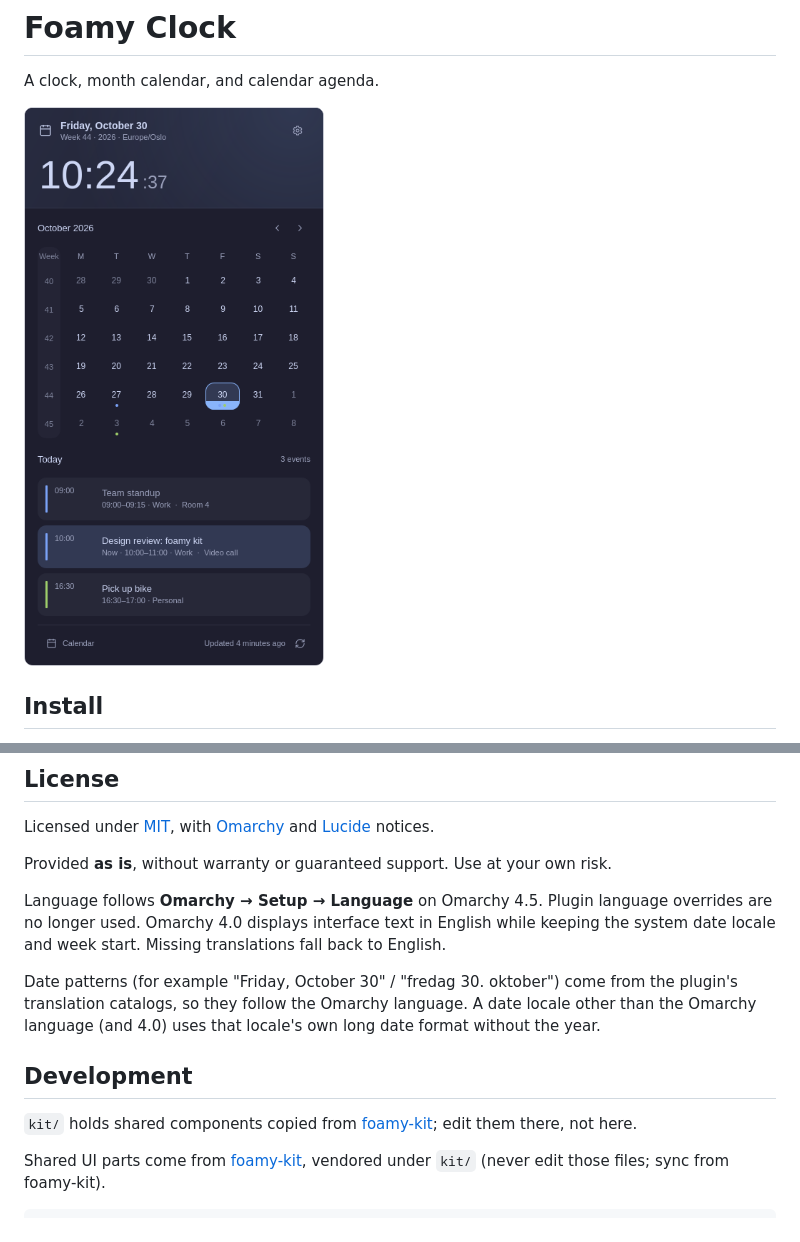
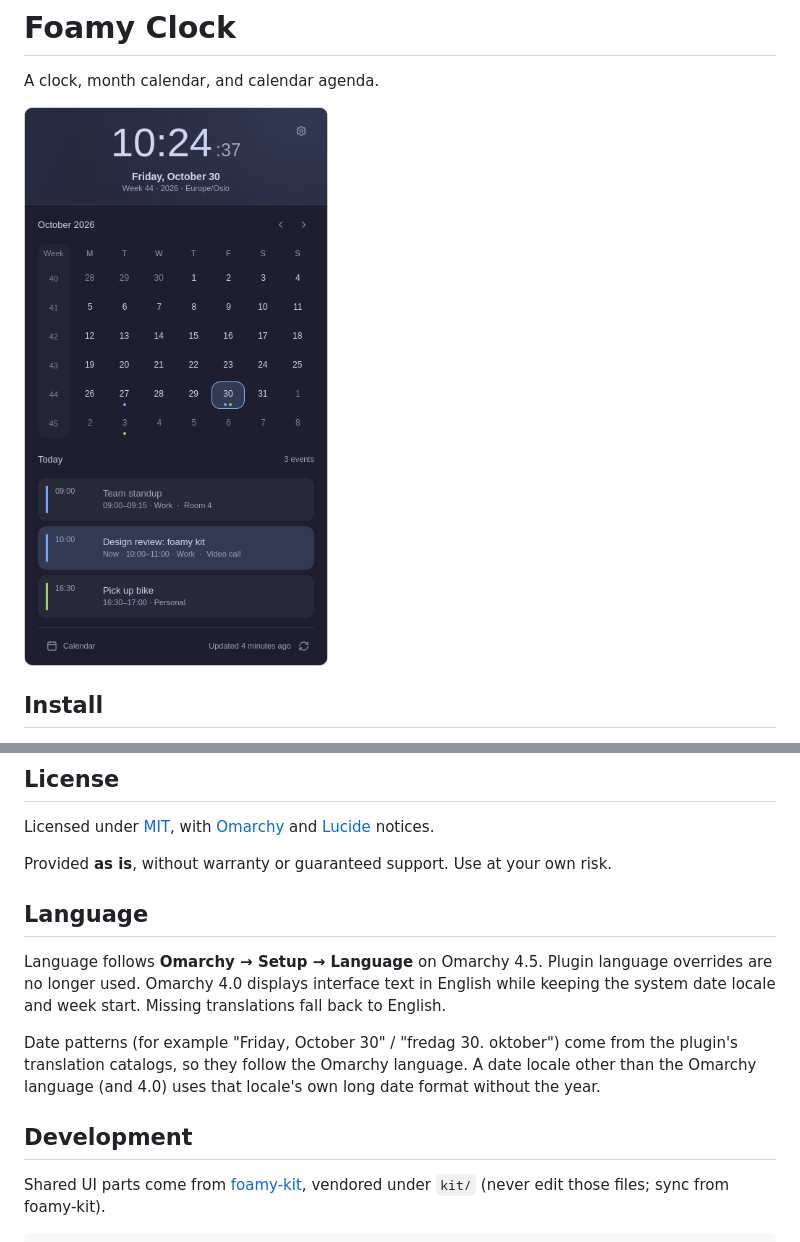
Before and after one commit to foamrider/foamy-clock, a Markdown page: README.md, 2 parts joined by grey strips. Rendered like a GitHub page; pictures changed too: preview.png.

Commit message:
docs(clock): refresh README and screenshot for kit 0.5.1
Give the language notes their own heading (they sat under License), drop
the duplicate kit/ note, and re-render the screenshot from the current
tree (centred hero band, time above the date).

Co-Authored-By: Claude Opus 5.5 <noreply@anthropic.com>

```diff
--- a/README.md
+++ b/README.md
@@ -123,6 +123,8 @@ Licensed under [MIT](LICENSE), with [Omarchy](LICENSE-OMARCHY) and
 
 Provided **as is**, without warranty or guaranteed support. Use at your own risk.
 
+## Language
+
 Language follows **Omarchy → Setup → Language** on Omarchy 4.5. Plugin language overrides are no longer used. Omarchy 4.0 displays interface text in English while keeping the system date locale and week start. Missing translations fall back to English.
 
 Date patterns (for example "Friday, October 30" / "fredag 30. oktober") come
@@ -131,8 +133,6 @@ date locale other than the Omarchy language (and 4.0) uses that locale's own
 long date format without the year.
 
 ## Development
-
-`kit/` holds shared components copied from [foamy-kit](https://github.com/foamrider/foamy-kit); edit them there, not here.
 
 Shared UI parts come from [foamy-kit](https://github.com/foamrider/foamy-kit),
 vendored under `kit/` (never edit those files; sync from foamy-kit).
```
